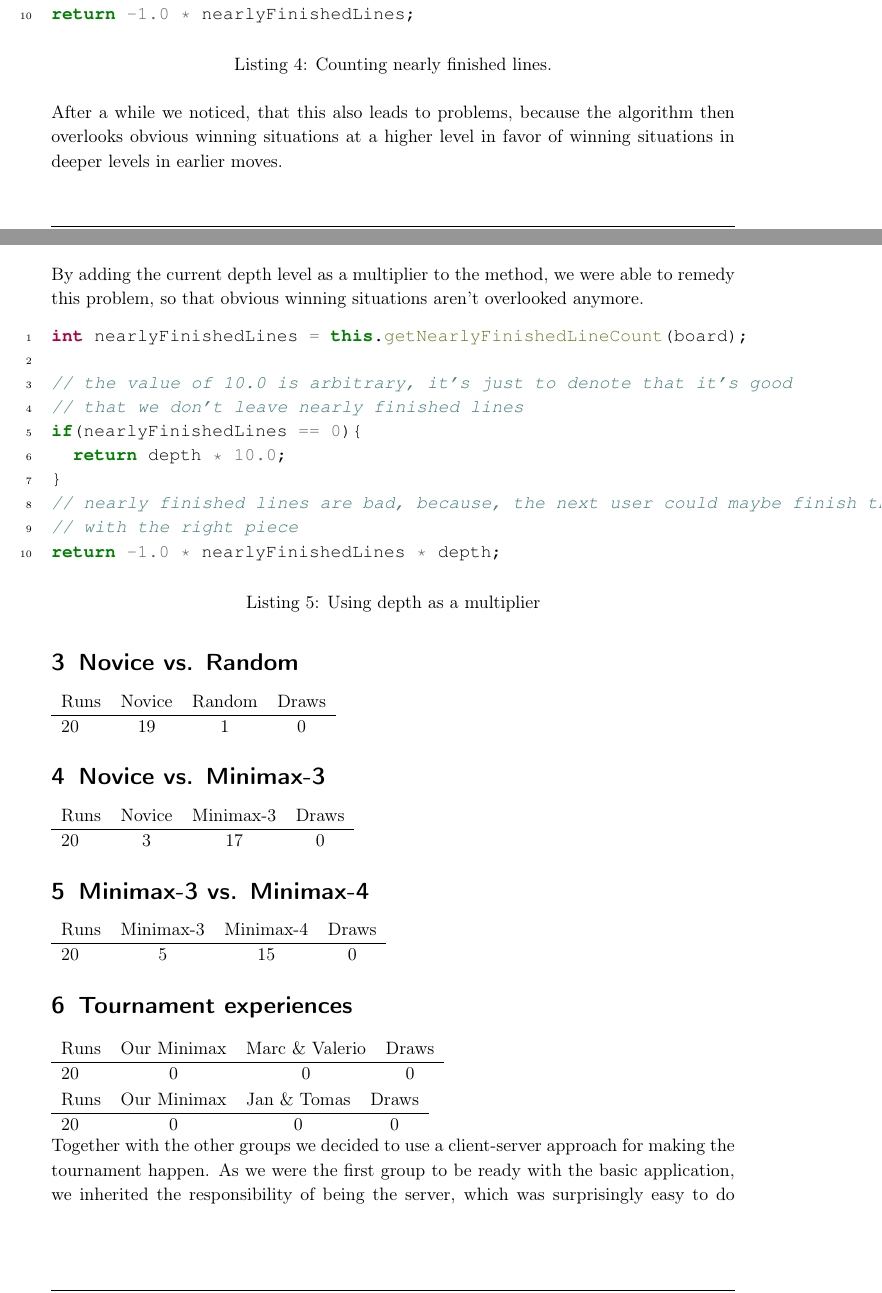
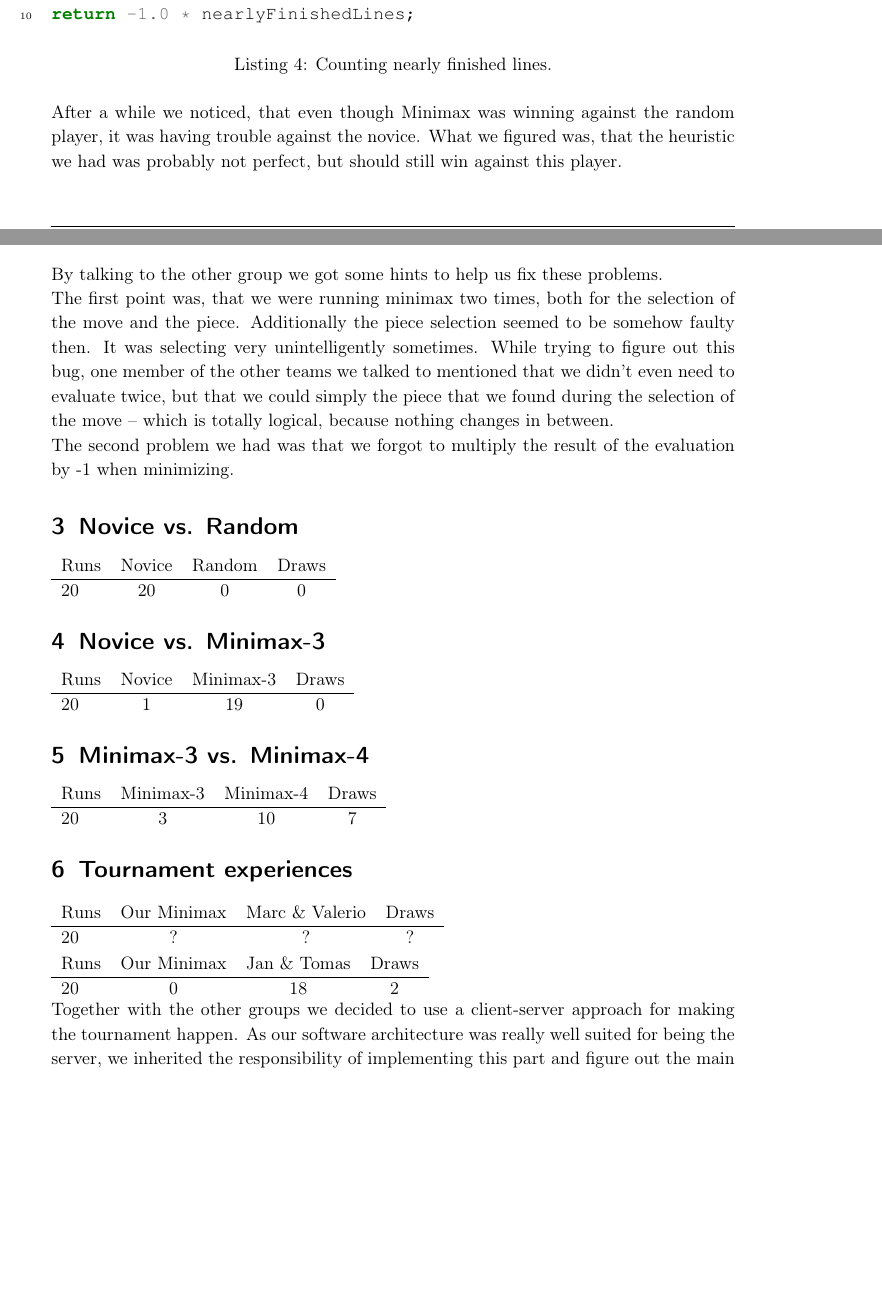
Before and after one commit to dom2503/Quarto, a LaTeX document (report/quarto.tex): two parts of pages 5 and 6 of 7 before the commit and two parts of pages 5 and 6 of 8 after it, joined at a grey line, cut so that both start at the same text, the shorter picture padded with empty space. Compiled offline with pdfLaTeX.

Commit message:
Added tournament description to report

```diff
--- a/report/quarto.tex
+++ b/report/quarto.tex
@@ -197,32 +197,20 @@ return -1.0 * nearlyFinishedLines;
 \end{minted}
 \end{listing}
 
-After a while we noticed, that this also leads to problems, because the algorithm then overlooks obvious winning situations at a higher level in favor of winning situations in deeper levels in earlier moves.
+After a while we noticed, that even though Minimax was winning against the random player, it was having trouble against the novice. What we figured was, that the heuristic we had was probably not perfect, but should still win against this player.
 
-By adding the current depth level as a multiplier to the method, we were able to remedy this problem, so that obvious winning situations aren't overlooked anymore.
+By talking to the other group we got some hints to help us fix these problems.
 
-\begin{listing}[H]
-\caption{Using depth as a multiplier}
-\begin{minted}[linenos=true]{java}
-int nearlyFinishedLines = this.getNearlyFinishedLineCount(board);
+The first point was, that we were running minimax two times, both for the selection of the move and the piece. Additionally the piece selection seemed to be somehow faulty then. It was selecting very unintelligently sometimes. While trying to figure out this bug, one member of the other teams we talked to mentioned that we didn't even need to evaluate twice, but that we could simply the piece that we found during the selection of the move -- which  is totally logical, because nothing changes in between.
 
-// the value of 10.0 is arbitrary, it's just to denote that it's good
-// that we don't leave nearly finished lines
-if(nearlyFinishedLines == 0){
-  return depth * 10.0;
-}
-// nearly finished lines are bad, because, the next user could maybe finish them
-// with the right piece
-return -1.0 * nearlyFinishedLines * depth;
-\end{minted}
-\end{listing}
+The second problem we had was that we forgot to multiply the result of the evaluation by -1 when minimizing.
 
 \section{Novice vs. Random}
 
 \begin{tabular}{l c c c}
 Runs & Novice & Random & Draws \\
 \hline
-20 & 19 & 1 & 0  \\
+20 & 20 & 0 & 0  \\
 \end{tabular}
 
 \section{Novice vs. Minimax-3}
@@ -230,7 +218,7 @@ Runs & Novice & Random & Draws \\
 \begin{tabular}{l c c c}
 Runs & Novice & Minimax-3 & Draws \\
 \hline
-20 & 3 & 17 & 0  \\
+20 & 1 & 19 & 0  \\
 \end{tabular}
 
 \section{Minimax-3 vs. Minimax-4}
@@ -238,7 +226,7 @@ Runs & Novice & Minimax-3 & Draws \\
 \begin{tabular}{l c c c}
 Runs & Minimax-3 & Minimax-4 & Draws \\
 \hline
-20 & 5 & 15 & 0  \\
+20 & 3 & 10 & 7  \\
 \end{tabular}
 
 \section{Tournament experiences}
@@ -246,16 +234,16 @@ Runs & Minimax-3 & Minimax-4 & Draws \\
 \begin{tabular}{l c c c}
 Runs & Our Minimax & Marc \& Valerio & Draws \\
 \hline
-20 & 0 & 0 & 0  \\
+20 & ? & ? & ?  \\
 \end{tabular}
 
 \begin{tabular}{l c c c}
 Runs & Our Minimax & Jan \& Tomas & Draws \\
 \hline
-20 & 0 & 0 & 0  \\
+20 & 0 & 18 & 2  \\
 \end{tabular}
 
-Together with the other groups we decided to use a client-server approach for making the tournament happen. As we were the first group to be ready with the basic application, we inherited the responsibility of being the server, which was surprisingly easy to do within our environment and yielded the additional benefit, that we could decide about the used protocol.
+Together with the other groups we decided to use a client-server approach for making the tournament happen. As our software architecture was really well suited for being the server, we inherited the responsibility of implementing this part and figure out the main protocol.
 
 For the implementation we just needed to extend the above mentioned Player interface a bit, so that it also could be used to send some additional messages and implement it in a \textit{RemotePlayer} class:
 
```
Also changed, not shown: report/quarto.pdf, report/quarto.tex (20 more changed lines), 5 other files.
